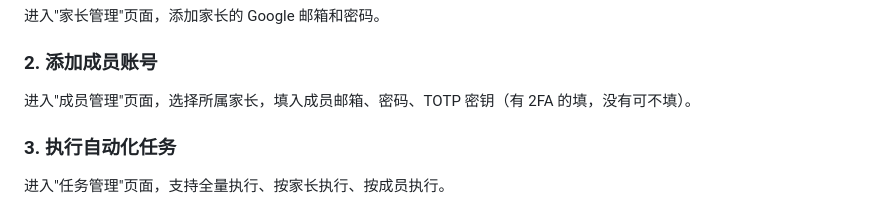
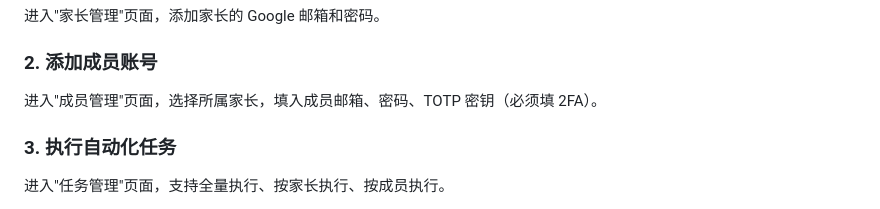
Before and after one commit to tjc717406456/family-bot, a Markdown page: README.md, the part around the change. Drawn GitHub-style.

Commit message:
TOTP密钥必填

```diff
--- a/README.md
+++ b/README.md
@@ -48,7 +48,7 @@ python main.py --help
 
 ### 2. 添加成员账号
 
-进入"成员管理"页面，选择所属家长，填入成员邮箱、密码、TOTP 密钥（有 2FA 的填，没有可不填）。
+进入"成员管理"页面，选择所属家长，填入成员邮箱、密码、TOTP 密钥（必须填 2FA）。
 
 ### 3. 执行自动化任务
 
```
